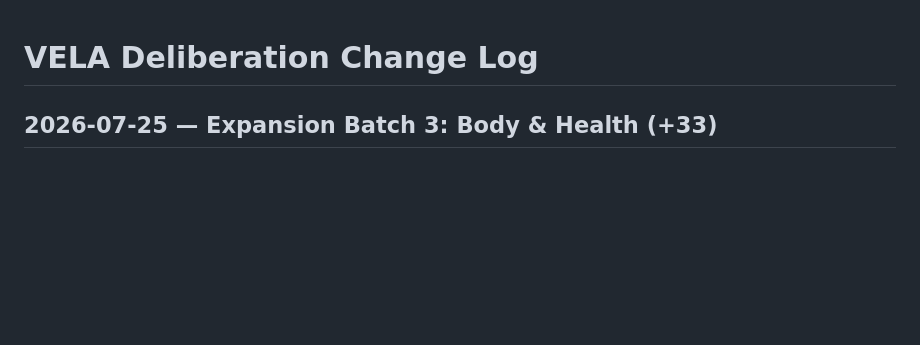
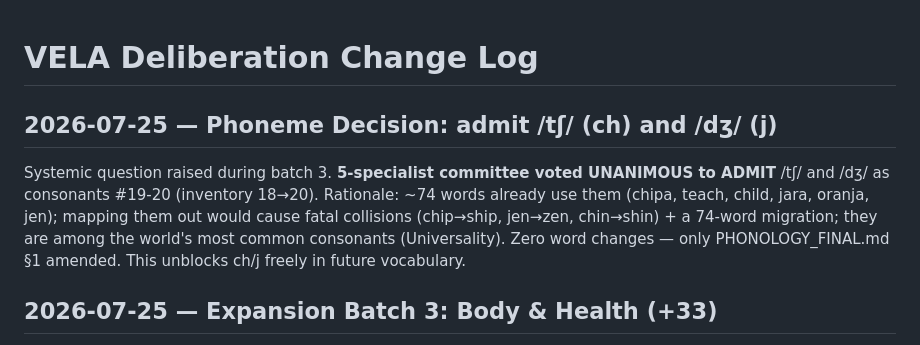
Before and after one commit to cocodrino/vela-lang, a Markdown page: vote/docs/CHANGE_LOG.md, the part around the change. GitHub-like rendering; blank space fills up the shorter version.

```diff
--- a/vote/docs/CHANGE_LOG.md
+++ b/vote/docs/CHANGE_LOG.md
@@ -1,4 +1,9 @@
 # VELA Deliberation Change Log
+
+## 2026-07-25 — Phoneme Decision: admit /tʃ/ (ch) and /dʒ/ (j)
+
+Systemic question raised during batch 3. **5-specialist committee voted UNANIMOUS to ADMIT** /tʃ/ and /dʒ/ as consonants #19-20 (inventory 18→20). Rationale: ~74 words already use them (chipa, teach, child, jara, oranja, jen); mapping them out would cause fatal collisions (chip→ship, jen→zen, chin→shin) + a 74-word migration; they are among the world's most common consonants (Universality). Zero word changes — only PHONOLOGY_FINAL.md §1 amended. This unblocks ch/j freely in future vocabulary.
+
 
 ## 2026-07-25 — Expansion Batch 3: Body & Health (+33)
 
```
Also changed, not shown: docs/phonology/PHONOLOGY_FINAL.md (+5 -1 lines).
